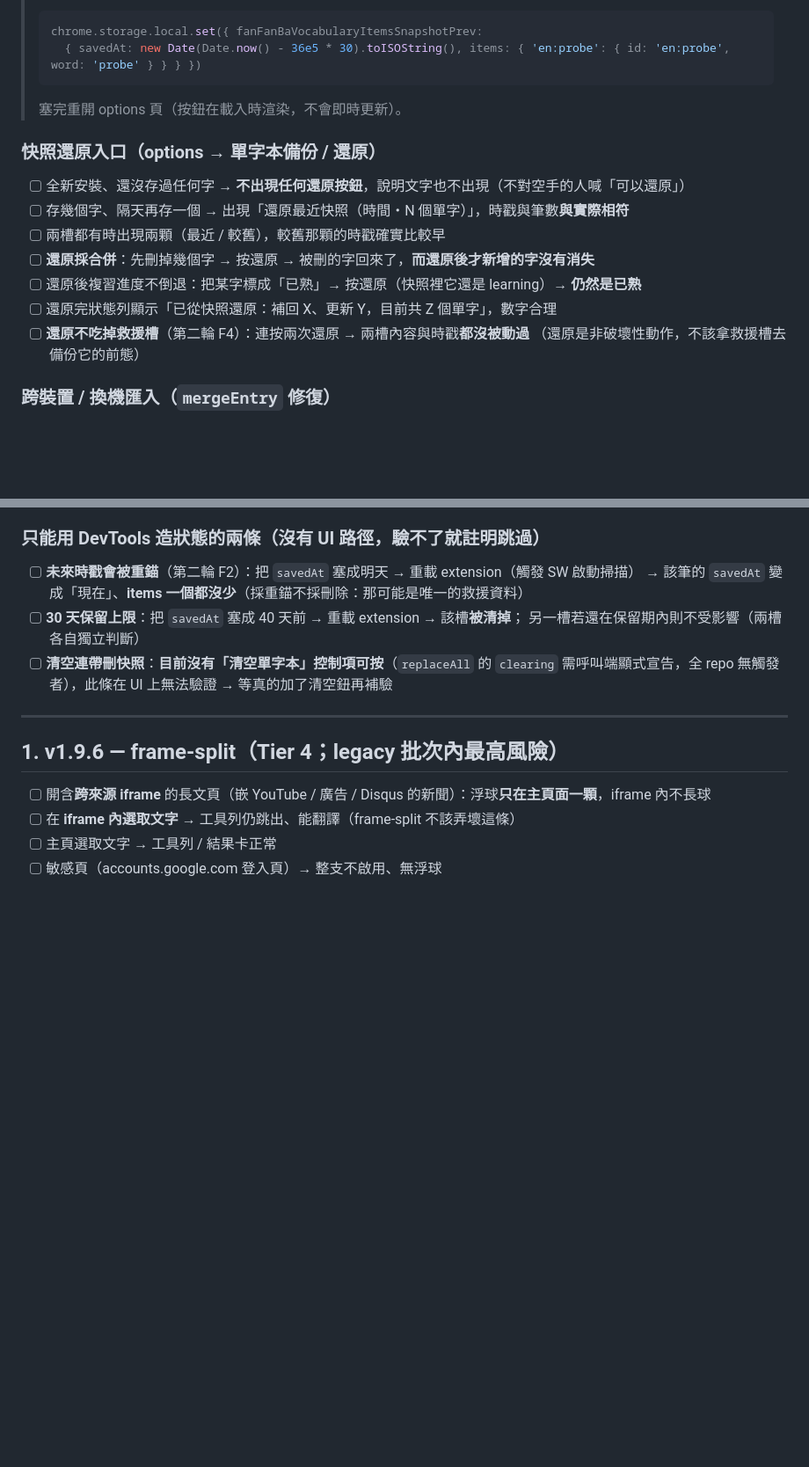
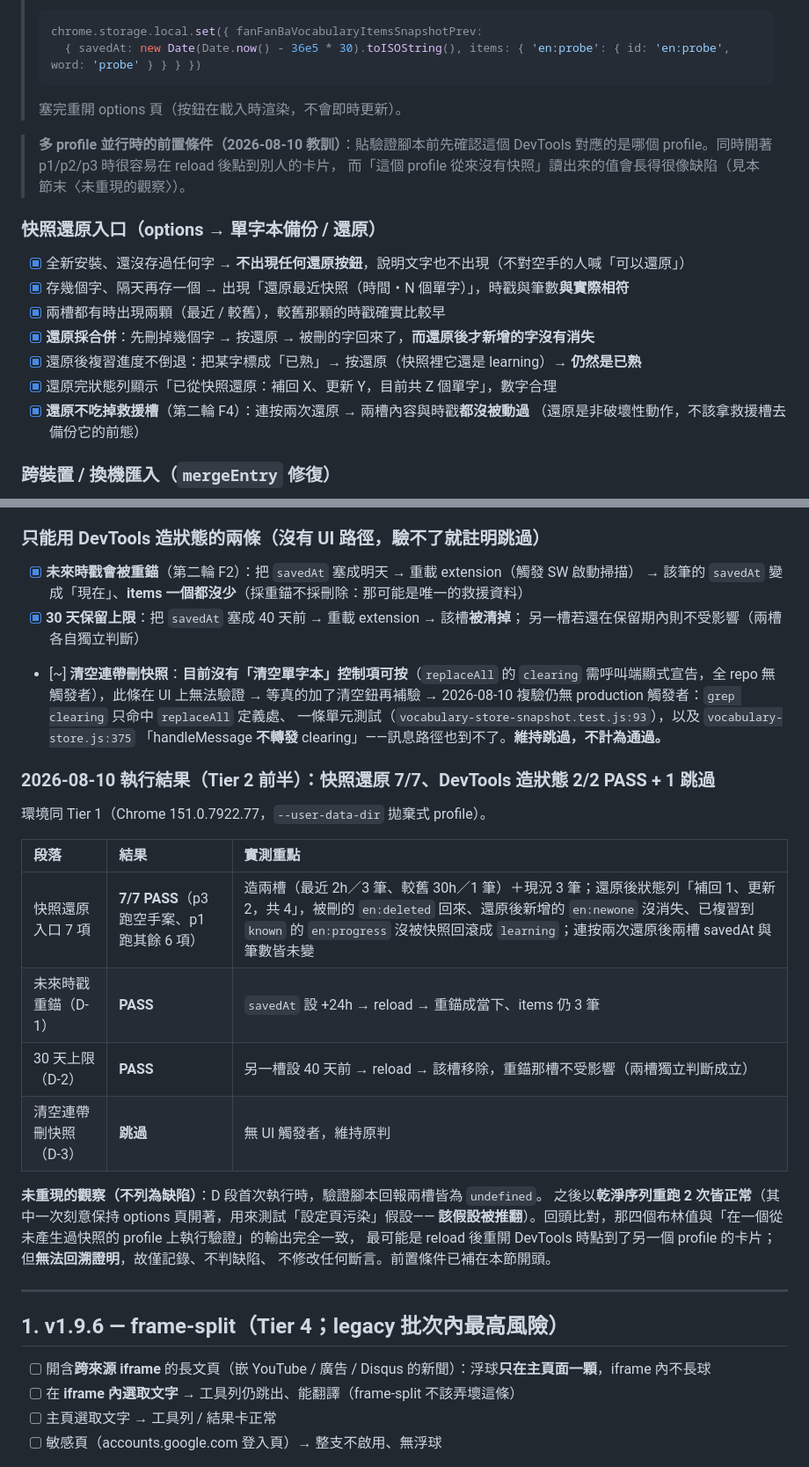
Before and after one commit to unomae/fan-fan-ba, a Markdown page: MANUAL-QA.md, 2 parts joined by grey strips. Shown at 88% size. Drawn GitHub-style; blank space fills up the shorter version.

Commit message:
test(qa): Tier 2 前半 —— 快照還原 7/7、DevTools 造狀態 2/2 PASS
真實 Chrome 151，--user-data-dir 拋棄式 profile。

快照還原入口（7/7）：造兩槽（最近 2h/3 筆、較舊 30h/1 筆）＋現況 3 筆，
還原後「補回 1、更新 2，共 4」；被刪的字回來、還原後新增的沒消失、
已複習到 known 的沒被快照回滾成 learning；連按兩次還原兩槽紋風不動（F4）。
空手 profile 不顯示還原按鈕。

DevTools 造狀態：未來時戳重錨成當下且 items 一筆沒少（F2）、40 天前那槽
被清且另一槽不受影響（兩槽獨立判斷）。第三條「清空連帶刪快照」維持跳過
——複驗 clearing 仍無 production 觸發者，且 handleMessage 明確不轉發它。

未重現的觀察（不判缺陷、不動斷言）：D 段首跑回報兩槽皆 undefined，
乾淨序列重跑 2 次皆正常，其中一次刻意開著 options 頁以測「設定頁污染」
假設——假設被推翻。該四個布林值與「在從未產生快照的 profile 上驗證」
的輸出完全一致，最可能是 reload 後點到別的 profile 的 DevTools，
但無法回溯證明。已把「先確認 DevTools 對應哪個 profile」寫成前置條件。

進度：全表 79 項中已處理 18（17 通過＋1 跳過），剩 60。
Tier 2 尚餘匯入相關 7 項。

Co-Authored-By: Claude Opus 5 <noreply@anthropic.com>

````diff
--- a/MANUAL-QA.md
+++ b/MANUAL-QA.md
@@ -216,14 +217,18 @@ fire-and-forget 出佇列鏈、下次啟動補刪的路徑——三個 profile
 > ```
 > 塞完重開 options 頁（按鈕在載入時渲染，不會即時更新）。
 
+> **多 profile 並行時的前置條件（2026-08-10 教訓）**：貼驗證腳本前先確認這個 DevTools
+> 對應的是哪個 profile。同時開著 p1/p2/p3 時很容易在 reload 後點到別人的卡片，
+> 而「這個 profile 從來沒有快照」讀出來的值會長得很像缺陷（見本節末〈未重現的觀察〉）。
+
 ### 快照還原入口（options → 單字本備份 / 還原）
-- [ ] 全新安裝、還沒存過任何字 → **不出現任何還原按鈕**，說明文字也不出現（不對空手的人喊「可以還原」）
-- [ ] 存幾個字、隔天再存一個 → 出現「還原最近快照（時間・N 個單字）」，時戳與筆數**與實際相符**
-- [ ] 兩槽都有時出現兩顆（最近 / 較舊），較舊那顆的時戳確實比較早
-- [ ] **還原採合併**：先刪掉幾個字 → 按還原 → 被刪的字回來了，**而還原後才新增的字沒有消失**
-- [ ] 還原後複習進度不倒退：把某字標成「已熟」→ 按還原（快照裡它還是 learning）→ **仍然是已熟**
-- [ ] 還原完狀態列顯示「已從快照還原：補回 X、更新 Y，目前共 Z 個單字」，數字合理
-- [ ] **還原不吃掉救援槽**（第二輪 F4）：連按兩次還原 → 兩槽內容與時戳**都沒被動過**
+- [x] 全新安裝、還沒存過任何字 → **不出現任何還原按鈕**，說明文字也不出現（不對空手的人喊「可以還原」）
+- [x] 存幾個字、隔天再存一個 → 出現「還原最近快照（時間・N 個單字）」，時戳與筆數**與實際相符**
+- [x] 兩槽都有時出現兩顆（最近 / 較舊），較舊那顆的時戳確實比較早
+- [x] **還原採合併**：先刪掉幾個字 → 按還原 → 被刪的字回來了，**而還原後才新增的字沒有消失**
+- [x] 還原後複習進度不倒退：把某字標成「已熟」→ 按還原（快照裡它還是 learning）→ **仍然是已熟**
+- [x] 還原完狀態列顯示「已從快照還原：補回 X、更新 Y，目前共 Z 個單字」，數字合理
+- [x] **還原不吃掉救援槽**（第二輪 F4）：連按兩次還原 → 兩槽內容與時戳**都沒被動過**
       （還原是非破壞性動作，不該拿救援槽去備份它的前態）
 
 ### 跨裝置 / 換機匯入（`mergeEntry` 修復）
@@ -241,12 +246,32 @@ fire-and-forget 出佇列鏈、下次啟動補刪的路徑——三個 profile
 - [ ] 對照組：匯入**有內容**的正常備份 → 匯入前的狀態仍會被備份一份（匯入帶進外部資料，前態值得留）
 
 ### 只能用 DevTools 造狀態的兩條（沒有 UI 路徑，驗不了就註明跳過）
-- [ ] **未來時戳會被重錨**（第二輪 F2）：把 `savedAt` 塞成明天 → 重載 extension（觸發 SW 啟動掃描）
+- [x] **未來時戳會被重錨**（第二輪 F2）：把 `savedAt` 塞成明天 → 重載 extension（觸發 SW 啟動掃描）
       → 該筆的 `savedAt` 變成「現在」、**items 一個都沒少**（採重錨不採刪除：那可能是唯一的救援資料）
-- [ ] **30 天保留上限**：把 `savedAt` 塞成 40 天前 → 重載 extension → 該槽**被清掉**；
+- [x] **30 天保留上限**：把 `savedAt` 塞成 40 天前 → 重載 extension → 該槽**被清掉**；
       另一槽若還在保留期內則不受影響（兩槽各自獨立判斷）
-- [ ] **清空連帶刪快照**：**目前沒有「清空單字本」控制項可按**（`replaceAll` 的 `clearing`
+- [~] **清空連帶刪快照**：**目前沒有「清空單字本」控制項可按**（`replaceAll` 的 `clearing`
       需呼叫端顯式宣告，全 repo 無觸發者），此條在 UI 上無法驗證 → 等真的加了清空鈕再補驗
+      → 2026-08-10 複驗仍無 production 觸發者：`grep clearing` 只命中 `replaceAll` 定義處、
+      一條單元測試（`vocabulary-store-snapshot.test.js:93`），以及 `vocabulary-store.js:375`
+      「handleMessage **不轉發** clearing」——訊息路徑也到不了。**維持跳過，不計為通過。**
+
+### 2026-08-10 執行結果（Tier 2 前半）：快照還原 7/7、DevTools 造狀態 2/2 PASS + 1 跳過
+
+環境同 Tier 1（Chrome 151.0.7922.77，`--user-data-dir` 拋棄式 profile）。
+
+| 段落 | 結果 | 實測重點 |
+| :-- | :-- | :-- |
+| 快照還原入口 7 項 | **7/7 PASS**（p3 跑空手案、p1 跑其餘 6 項）| 造兩槽（最近 2h／3 筆、較舊 30h／1 筆）＋現況 3 筆；還原後狀態列「補回 1、更新 2，共 4」，被刪的 `en:deleted` 回來、還原後新增的 `en:newone` 沒消失、已複習到 `known` 的 `en:progress` 沒被快照回滾成 `learning`；連按兩次還原後兩槽 savedAt 與筆數皆未變 |
+| 未來時戳重錨（D-1）| **PASS** | `savedAt` 設 +24h → reload → 重錨成當下、items 仍 3 筆 |
+| 30 天上限（D-2）| **PASS** | 另一槽設 40 天前 → reload → 該槽移除，重錨那槽不受影響（兩槽獨立判斷成立）|
+| 清空連帶刪快照（D-3）| **跳過** | 無 UI 觸發者，維持原判 |
+
+**未重現的觀察（不列為缺陷）**：D 段首次執行時，驗證腳本回報兩槽皆為 `undefined`。
+之後以**乾淨序列重跑 2 次皆正常**（其中一次刻意保持 options 頁開著，用來測試「設定頁污染」假設——
+**該假設被推翻**）。回頭比對，那四個布林值與「在一個從未產生過快照的 profile 上執行驗證」的輸出完全一致，
+最可能是 reload 後重開 DevTools 時點到了另一個 profile 的卡片；但**無法回溯證明**，故僅記錄、不判缺陷、
+不修改任何斷言。前置條件已補在本節開頭。
 
 ---
 
````
Also changed, not shown: other parts of MANUAL-QA.md (+4 -3 lines).
